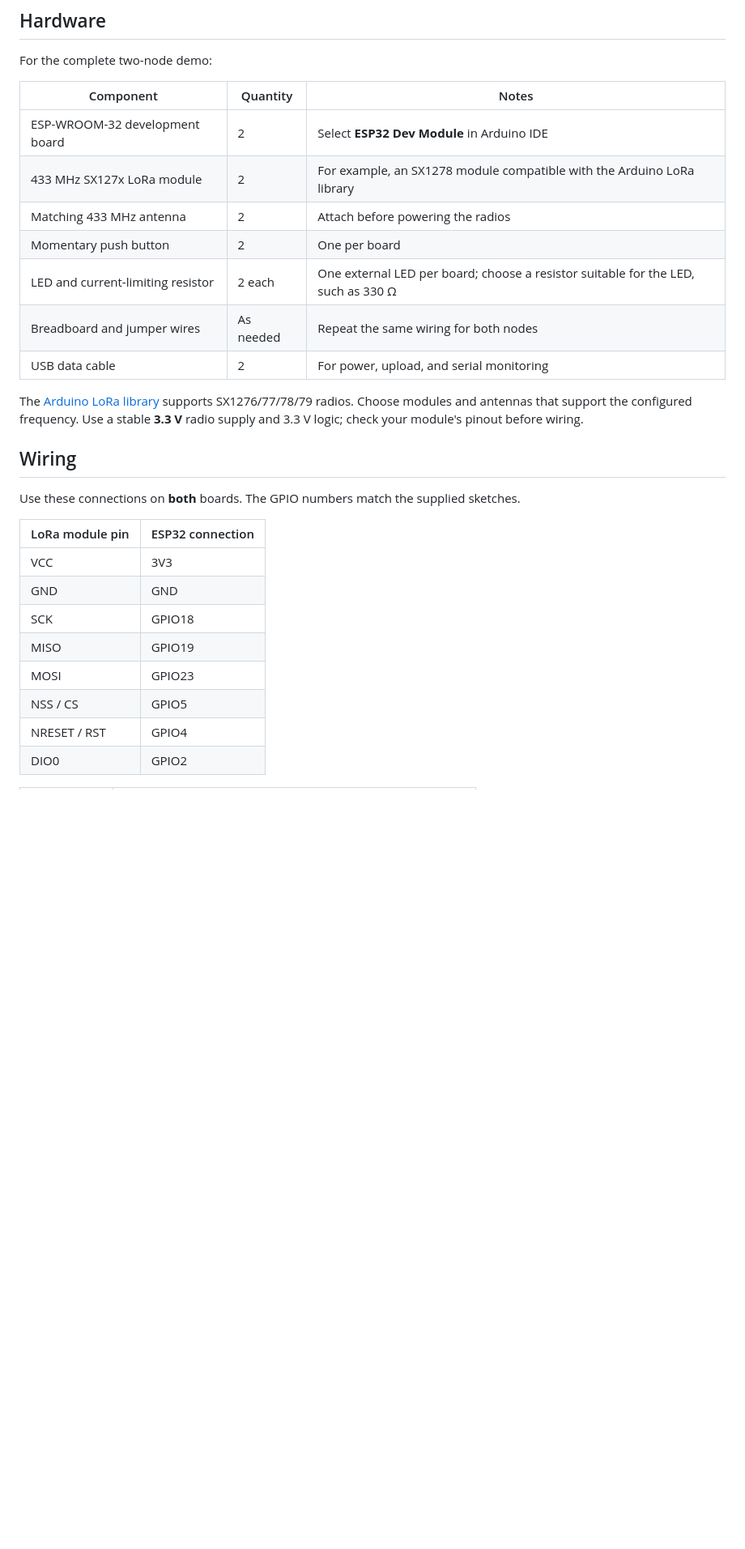
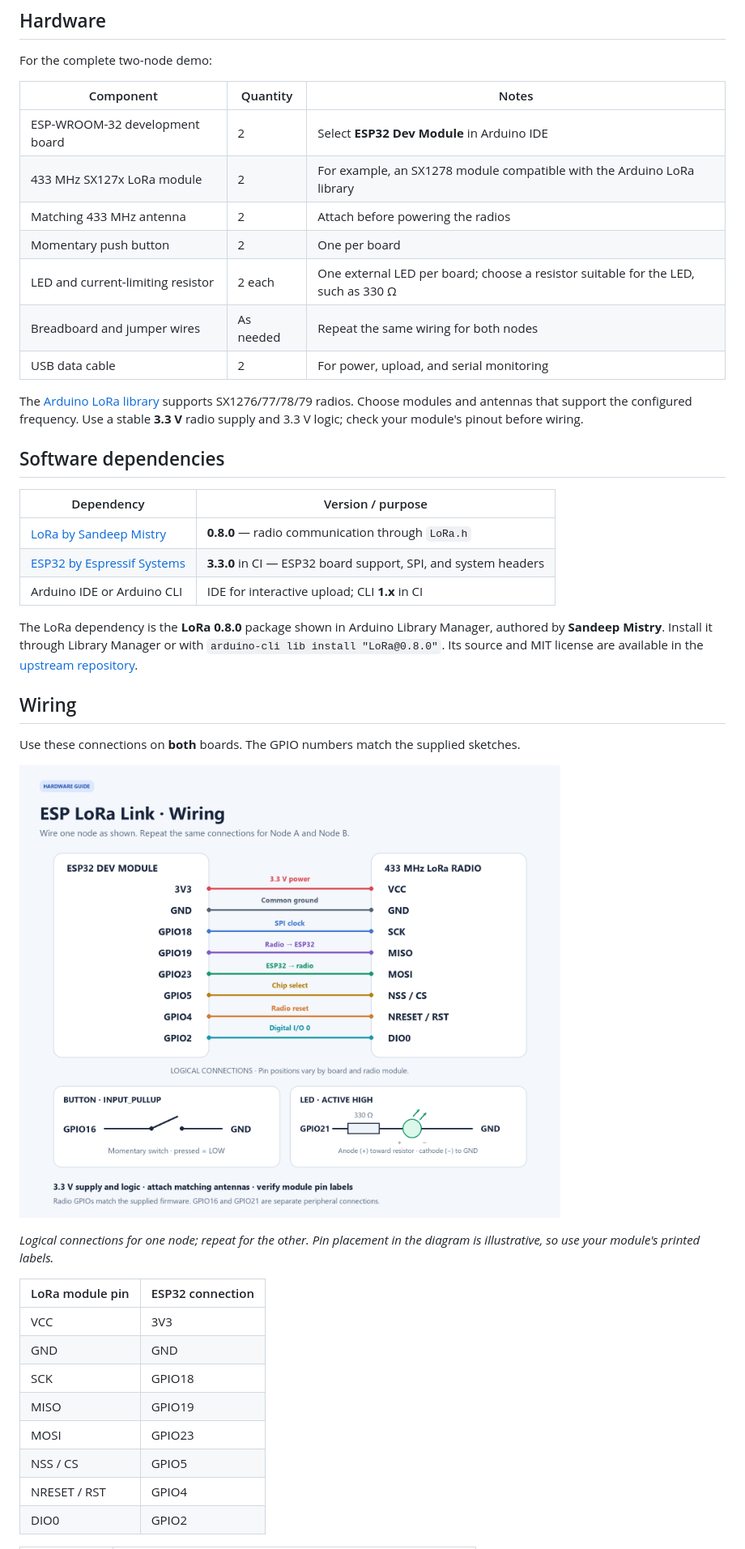
Before and after one commit to pravennn08/esp-lora-link, a Markdown page: README.md, the part around one of its changes. Shown at 81% size. GitHub-like rendering; pictures changed too: docs/wiring.png (added); blank space fills up the shorter version.

Commit message:
chore: organize sketches and add docs, visuals, github template

```diff
--- a/README.md
+++ b/README.md
@@ -42,30 +45,44 @@ Node A LED    ◄────── LoRa ──────── Node B button
 
 For the complete two-node demo:
 
-| Component | Quantity | Notes |
-| --- | --- | --- |
-| ESP-WROOM-32 development board | 2 | Select **ESP32 Dev Module** in Arduino IDE |
-| 433 MHz SX127x LoRa module | 2 | For example, an SX1278 module compatible with the Arduino LoRa library |
-| Matching 433 MHz antenna | 2 | Attach before powering the radios |
-| Momentary push button | 2 | One per board |
-| LED and current-limiting resistor | 2 each | One external LED per board; choose a resistor suitable for the LED, such as 330 Ω |
-| Breadboard and jumper wires | As needed | Repeat the same wiring for both nodes |
-| USB data cable | 2 | For power, upload, and serial monitoring |
+| Component                         | Quantity  | Notes                                                                             |
+| --------------------------------- | --------- | --------------------------------------------------------------------------------- |
+| ESP-WROOM-32 development board    | 2         | Select **ESP32 Dev Module** in Arduino IDE                                        |
+| 433 MHz SX127x LoRa module        | 2         | For example, an SX1278 module compatible with the Arduino LoRa library            |
+| Matching 433 MHz antenna          | 2         | Attach before powering the radios                                                 |
+| Momentary push button             | 2         | One per board                                                                     |
+| LED and current-limiting resistor | 2 each    | One external LED per board; choose a resistor suitable for the LED, such as 330 Ω |
+| Breadboard and jumper wires       | As needed | Repeat the same wiring for both nodes                                             |
+| USB data cable                    | 2         | For power, upload, and serial monitoring                                          |
 
 The [Arduino LoRa library](https://github.com/sandeepmistry/arduino-LoRa#compatible-hardware) supports SX1276/77/78/79 radios. Choose modules and antennas that support the configured frequency. Use a stable **3.3 V** radio supply and 3.3 V logic; check your module's pinout before wiring.
+
+## Software dependencies
+
+| Dependency | Version / purpose |
+| --- | --- |
+| [LoRa by Sandeep Mistry](https://github.com/sandeepmistry/arduino-LoRa) | **0.8.0** — radio communication through `LoRa.h` |
+| [ESP32 by Espressif Systems](https://docs.espressif.com/projects/arduino-esp32/en/latest/) | **3.3.0** in CI — ESP32 board support, SPI, and system headers |
+| Arduino IDE or Arduino CLI | IDE for interactive upload; CLI **1.x** in CI |
+
+The LoRa dependency is the **LoRa 0.8.0** package shown in Arduino Library Manager, authored by **Sandeep Mistry**. Install it through Library Manager or with `arduino-cli lib install "LoRa@0.8.0"`. Its source and MIT license are available in the [upstream repository](https://github.com/sandeepmistry/arduino-LoRa).
 
 ## Wiring
 
 Use these connections on **both** boards. The GPIO numbers match the supplied sketches.
 
+![ESP32 to 433 MHz LoRa module, button, and LED wiring](docs/wiring.png)
+
+*Logical connections for one node; repeat for the other. Pin placement in the diagram is illustrative, so use your module's printed labels.*
+
 | LoRa module pin | ESP32 connection |
-| --- | --- |
-| VCC | 3V3 |
-| GND | GND |
-| SCK | GPIO18 |
-| MISO | GPIO19 |
-| MOSI | GPIO23 |
-| NSS / CS | GPIO5 |
-| NRESET / RST | GPIO4 |
-| DIO0 | GPIO2 |
+| --------------- | ---------------- |
+| VCC             | 3V3              |
+| GND             | GND              |
+| SCK             | GPIO18           |
+| MISO            | GPIO19           |
+| MOSI            | GPIO23           |
+| NSS / CS        | GPIO5            |
+| NRESET / RST    | GPIO4            |
+| DIO0            | GPIO2            |
 
```
Also changed, not shown: other parts of README.md (+67 -57 lines), .github/pull_request_template.md (added, +15 -0 lines), CHANGELOG.md (added, +18 -0 lines), CONTRIBUTING.md (added, +60 -0 lines), docs/demo.gif (added), 10 other files.
